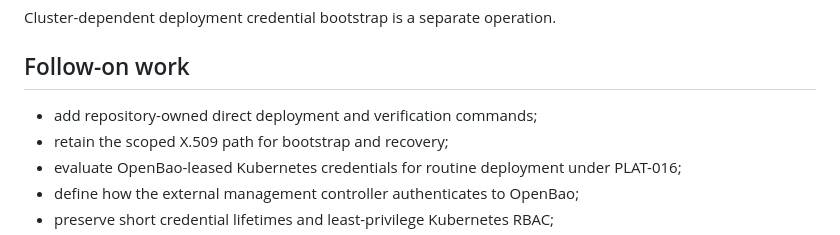
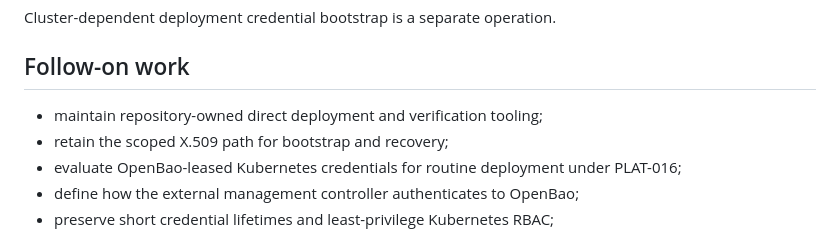
Before and after one commit to ctalaveraw/arm-homelab-platform, a Markdown page: docs/adr/0008-external-kubernetes-deployer-identity.md, the part around the change. Drawn GitHub-style.

```diff
--- a/docs/adr/0008-external-kubernetes-deployer-identity.md
+++ b/docs/adr/0008-external-kubernetes-deployer-identity.md
@@ -217,7 +217,7 @@ Cluster-dependent deployment credential bootstrap is a separate operation.
 
 ## Follow-on work
 
-- add repository-owned direct deployment and verification commands;
+- maintain repository-owned direct deployment and verification tooling;
 - retain the scoped X.509 path for bootstrap and recovery;
 - evaluate OpenBao-leased Kubernetes credentials for routine deployment under
   PLAT-016;
```
Also changed, not shown: README.md (+1 -2 lines).
